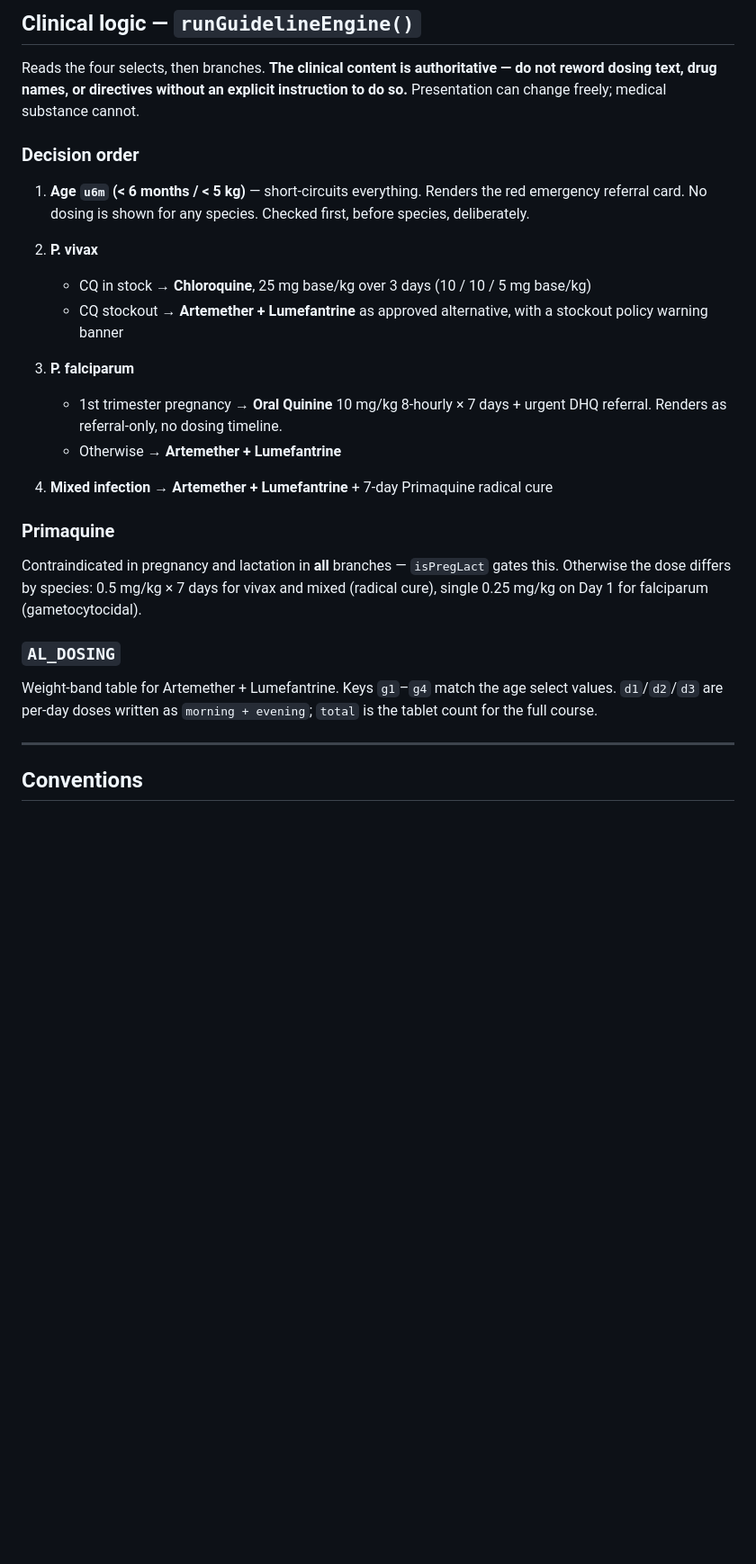
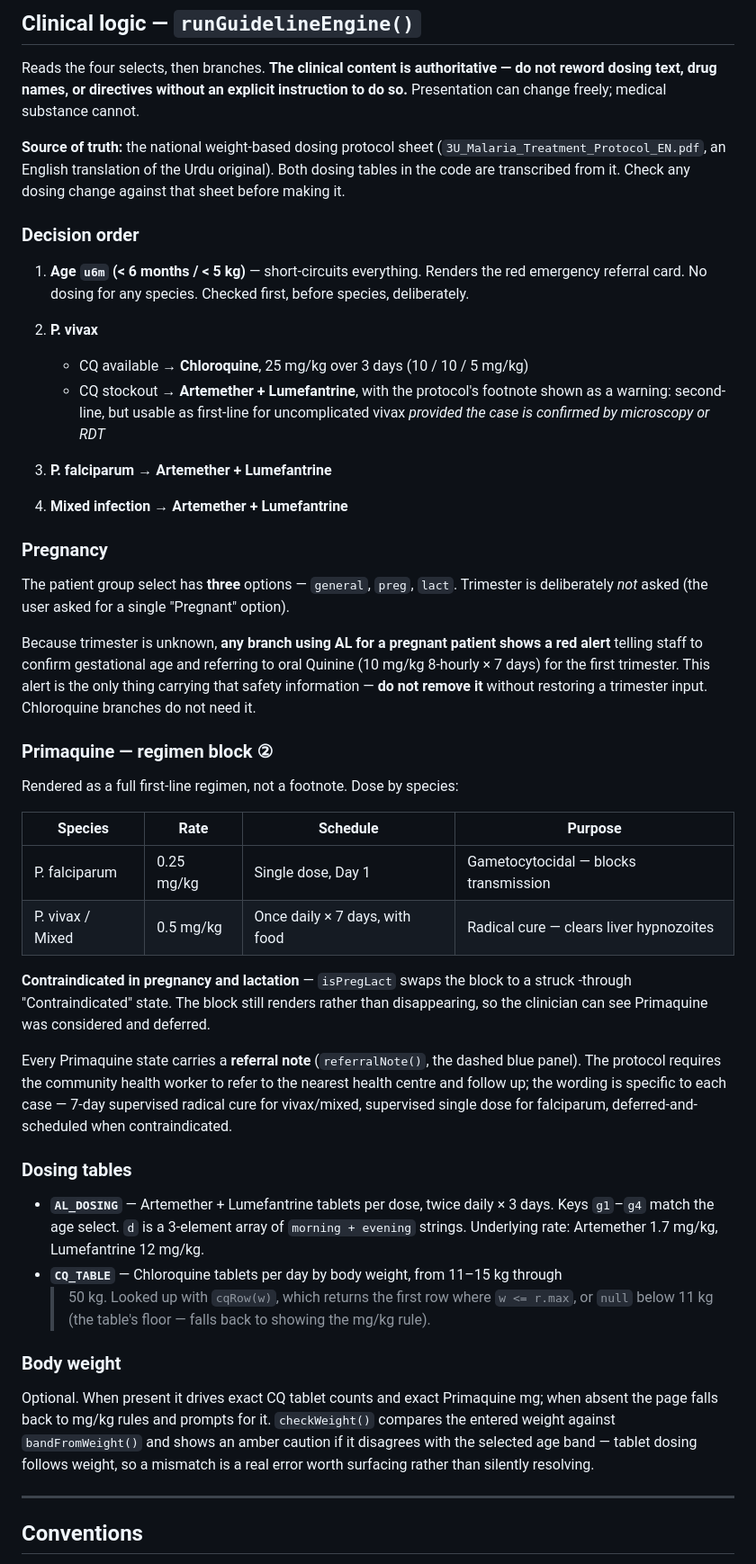
Before and after one commit to hkaleem609/malaria-treatment-guide, a Markdown page: CLAUDE.md, the part around one of its changes. Shown at 90% size. Rendered like a GitHub page; blank space fills up the shorter version.

Commit message:
Update CLAUDE.md for the restructured protocol card
Documents the source dosing sheet as authority, the two-regimen Rx layout,
the three-option pregnancy input and why the gestational-age alert must stay,
Primaquine as a first-line block with per-case referral wording, and the
weight-driven CQ_TABLE lookup.

Co-Authored-By: Claude Opus 5 <noreply@anthropic.com>

```diff
--- a/CLAUDE.md
+++ b/CLAUDE.md
@@ -145,35 +161,73 @@ Reads the four selects, then branches. **The clinical content is authoritative
 reword dosing text, drug names, or directives without an explicit instruction to do so.**
 Presentation can change freely; medical substance cannot.
 
+**Source of truth:** the national weight-based dosing protocol sheet
+(`3U_Malaria_Treatment_Protocol_EN.pdf`, an English translation of the Urdu original).
+Both dosing tables in the code are transcribed from it. Check any dosing change against
+that sheet before making it.
+
 ### Decision order
 
 1. **Age `u6m` (< 6 months / < 5 kg)** — short-circuits everything. Renders the red
-   emergency referral card. No dosing is shown for any species. Checked first, before
-   species, deliberately.
+   emergency referral card. No dosing for any species. Checked first, before species,
+   deliberately.
 
 2. **P. vivax**
-   - CQ in stock → **Chloroquine**, 25 mg base/kg over 3 days (10 / 10 / 5 mg base/kg)
-   - CQ stockout → **Artemether + Lumefantrine** as approved alternative, with a
-     stockout policy warning banner
+   - CQ available → **Chloroquine**, 25 mg/kg over 3 days (10 / 10 / 5 mg/kg)
+   - CQ stockout → **Artemether + Lumefantrine**, with the protocol's footnote shown as
+     a warning: second-line, but usable as first-line for uncomplicated vivax *provided
+     the case is confirmed by microscopy or RDT*
 
-3. **P. falciparum**
-   - 1st trimester pregnancy → **Oral Quinine** 10 mg/kg 8-hourly × 7 days + urgent
-     DHQ referral. Renders as referral-only, no dosing timeline.
-   - Otherwise → **Artemether + Lumefantrine**
+3. **P. falciparum** → **Artemether + Lumefantrine**
 
-4. **Mixed infection** → **Artemether + Lumefantrine** + 7-day Primaquine radical cure
+4. **Mixed infection** → **Artemether + Lumefantrine**
 
-### Primaquine
+### Pregnancy
 
-Contraindicated in pregnancy and lactation in **all** branches — `isPregLact` gates this.
-Otherwise the dose differs by species: 0.5 mg/kg × 7 days for vivax and mixed
-(radical cure), single 0.25 mg/kg on Day 1 for falciparum (gametocytocidal).
+The patient group select has **three** options — `general`, `preg`, `lact`. Trimester is
+deliberately *not* asked (the user asked for a single "Pregnant" option).
 
-### `AL_DOSING`
+Because trimester is unknown, **any branch using AL for a pregnant patient shows a red
+alert** telling staff to confirm gestational age and referring to oral Quinine
+(10 mg/kg 8-hourly × 7 days) for the first trimester. This alert is the only thing
+carrying that safety information — **do not remove it** without restoring a trimester
+input. Chloroquine branches do not need it.
 
-Weight-band table for Artemether + Lumefantrine. Keys `g1`–`g4` match the age select
-values. `d1`/`d2`/`d3` are per-day doses written as `morning + evening`; `total` is the
-tablet count for the full course.
+### Primaquine — regimen block ②
+
+Rendered as a full first-line regimen, not a footnote. Dose by species:
+
+| Species | Rate | Schedule | Purpose |
+|---|---|---|---|
+| P. falciparum | 0.25 mg/kg | Single dose, Day 1 | Gametocytocidal — blocks transmission |
+| P. vivax / Mixed | 0.5 mg/kg | Once daily × 7 days, with food | Radical cure — clears liver hypnozoites |
+
+**Contraindicated in pregnancy and lactation** — `isPregLact` swaps the block to a struck
+-through "Contraindicated" state. The block still renders rather than disappearing, so the
+clinician can see Primaquine was considered and deferred.
+
+Every Primaquine state carries a **referral note** (`referralNote()`, the dashed blue
+panel). The protocol requires the community health worker to refer to the nearest health
+centre and follow up; the wording is specific to each case — 7-day supervised radical cure
+for vivax/mixed, supervised single dose for falciparum, deferred-and-scheduled when
+contraindicated.
+
+### Dosing tables
+
+- **`AL_DOSING`** — Artemether + Lumefantrine tablets per dose, twice daily × 3 days.
+  Keys `g1`–`g4` match the age select. `d` is a 3-element array of `morning + evening`
+  strings. Underlying rate: Artemether 1.7 mg/kg, Lumefantrine 12 mg/kg.
+- **`CQ_TABLE`** — Chloroquine tablets per day by body weight, from 11–15 kg through
+  > 50 kg. Looked up with `cqRow(w)`, which returns the first row where `w <= r.max`, or
+  `null` below 11 kg (the table's floor — falls back to showing the mg/kg rule).
+
+### Body weight
+
+Optional. When present it drives exact CQ tablet counts and exact Primaquine mg; when
+absent the page falls back to mg/kg rules and prompts for it. `checkWeight()` compares the
+entered weight against `bandFromWeight()` and shows an amber caution if it disagrees with
+the selected age band — tablet dosing follows weight, so a mismatch is a real error worth
+surfacing rather than silently resolving.
 
 ---
 
```
Also changed, not shown: other parts of CLAUDE.md (+30 -14 lines).
